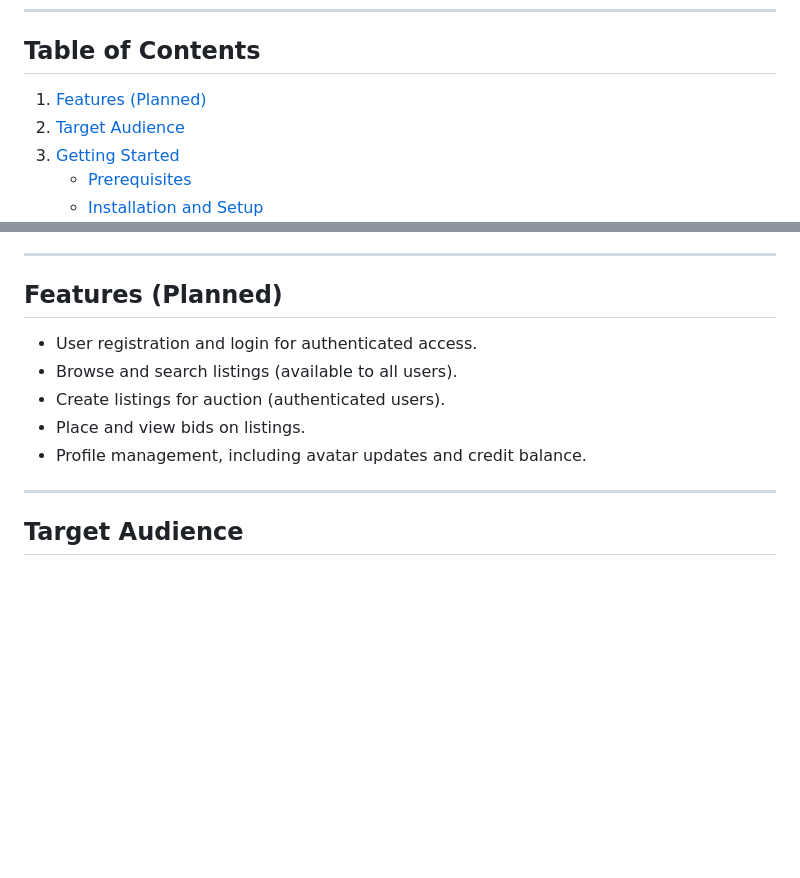
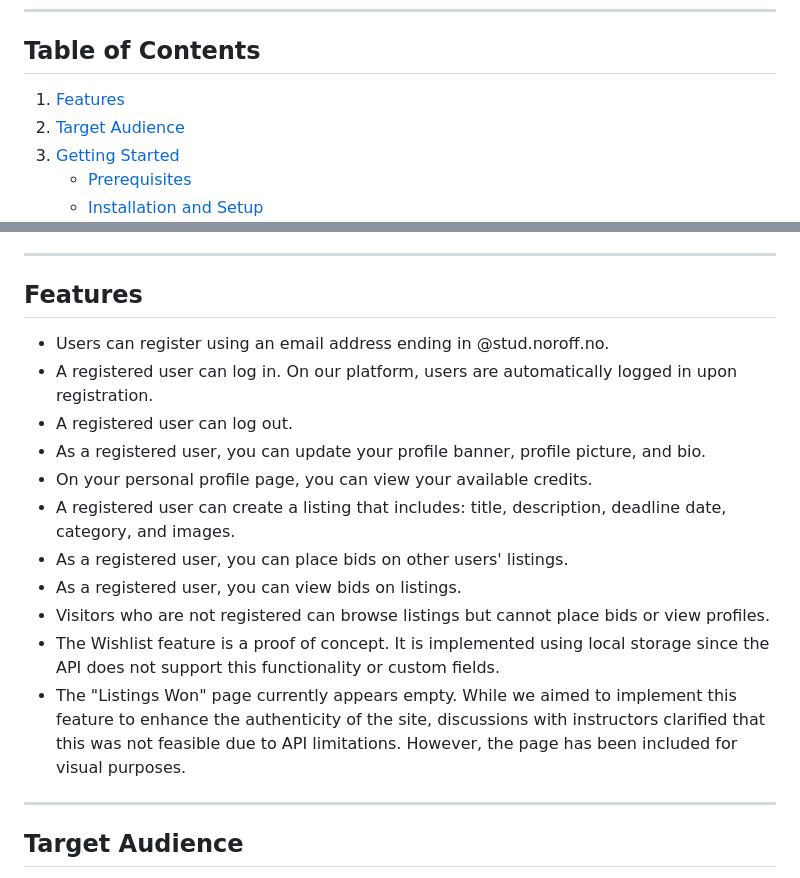
Before and after one commit to maddipaddi/FED2-semester-project-2, a Markdown page: README.md, 2 parts joined by grey strips. GitHub-like rendering; blank space fills up the shorter version.

Commit message:
Update README.md
Update made to Features.

```diff
--- a/README.md
+++ b/README.md
@@ -10,7 +10,7 @@ This project is the **frontend implementation** of Auction House, built on an ex
 
 ## Table of Contents
 
-1. [Features (Planned)](#features-planned)
+1. [Features](#features)
 2. [Target Audience](#target-audience)
 3. [Getting Started](#getting-started)
    - [Prerequisites](#prerequisites)
@@ -26,13 +26,19 @@ This project is the **frontend implementation** of Auction House, built on an ex
 
 ---
 
-## Features (Planned)
+## Features
 
-- User registration and login for authenticated access.
-- Browse and search listings (available to all users).
-- Create listings for auction (authenticated users).
-- Place and view bids on listings.
-- Profile management, including avatar updates and credit balance.
+- Users can register using an email address ending in @stud.noroff.no.
+- A registered user can log in. On our platform, users are automatically logged in upon registration.
+- A registered user can log out.
+- As a registered user, you can update your profile banner, profile picture, and bio.
+- On your personal profile page, you can view your available credits.
+- A registered user can create a listing that includes: title, description, deadline date, category, and images.
+- As a registered user, you can place bids on other users' listings.
+- As a registered user, you can view bids on listings.
+- Visitors who are not registered can browse listings but cannot place bids or view profiles.
+- The Wishlist feature is a proof of concept. It is implemented using local storage since the API does not support this functionality or custom fields.
+- The "Listings Won" page currently appears empty. While we aimed to implement this feature to enhance the authenticity of the site, discussions with instructors clarified that this was not feasible due to API limitations. However, the page has been included for visual purposes.
 
 ---
 
```
